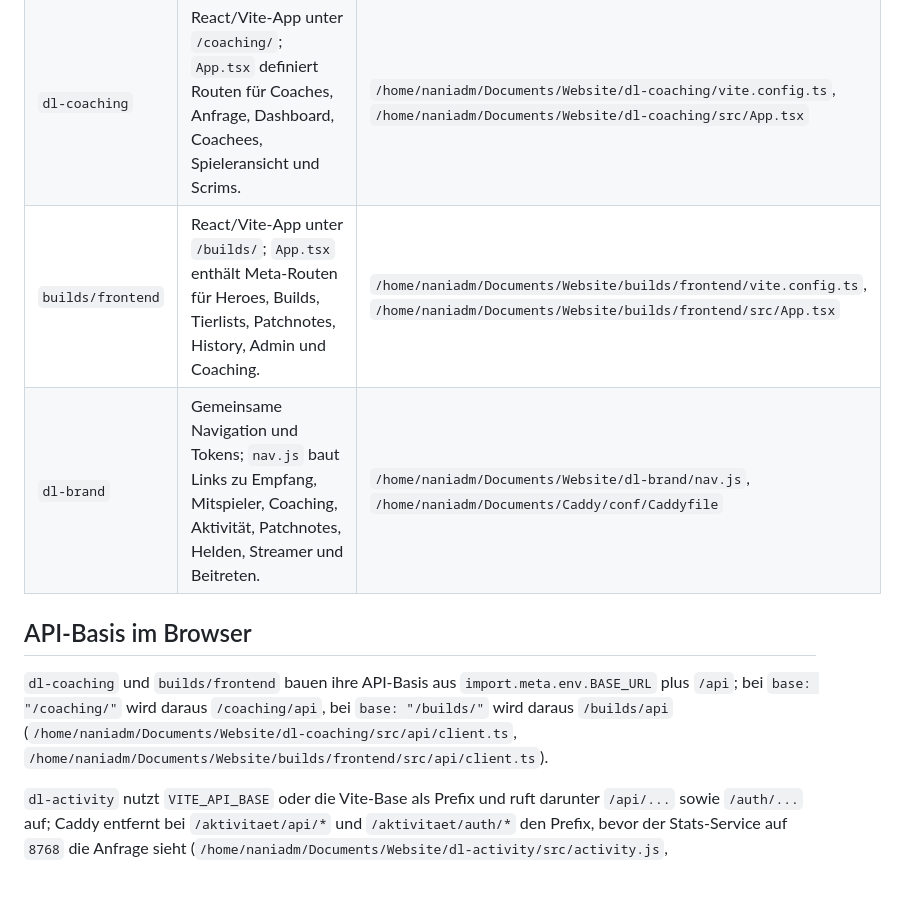
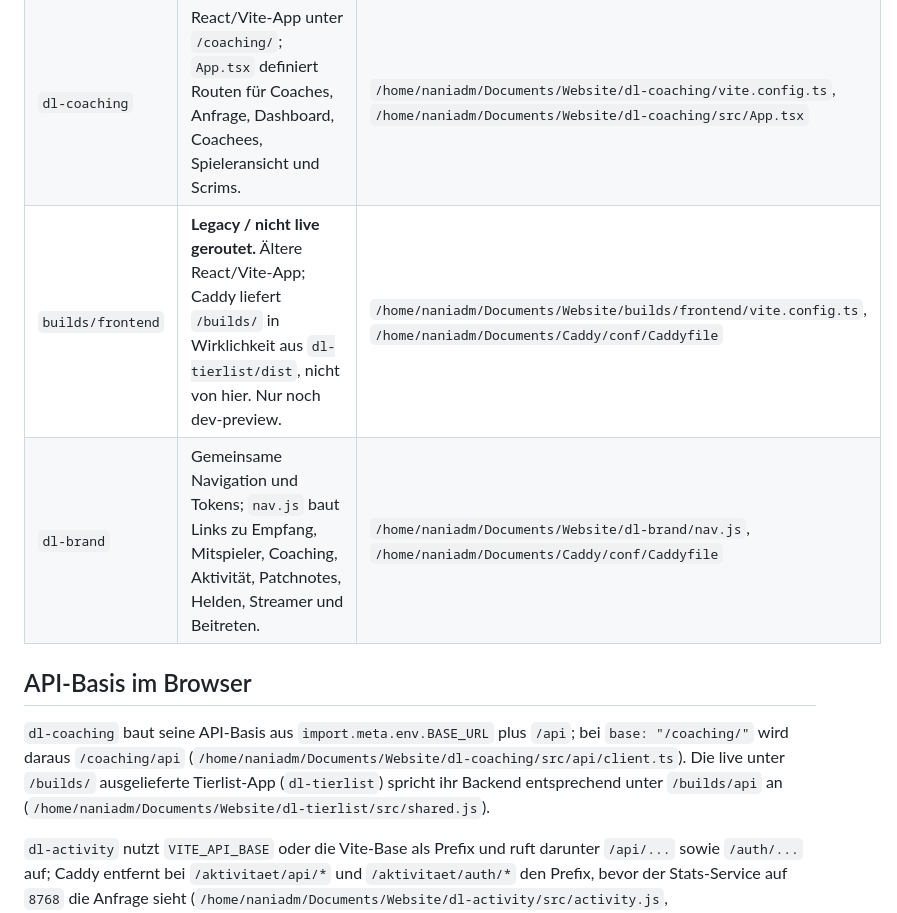
Before and after one commit to EarlySalty/Deadlock-Docs, a Markdown page: internal/website/architektur.md, the part around one of its changes. Drawn GitHub-style; blank space fills up the shorter version.

```diff
--- a/internal/website/architektur.md
+++ b/internal/website/architektur.md
@@ -18,12 +18,12 @@ Die Website ist kein einzelnes Frontend; Caddy hängt mehrere Vite-Builds und st
 | `dl-patch` | Vite-App mit `base: "/patch/"`; das Frontend lädt Patchdaten über absolute `/api/public/*`-Pfade. | `/home/naniadm/Documents/Website/dl-patch/vite.config.js`, `/home/naniadm/Documents/Website/dl-patch/src/patch.js` |
 | `dl-tierlist` | Vite-Multi-Page-Build mit `home`, `history` und `admin`, ausgeliefert unter `/builds/`. | `/home/naniadm/Documents/Website/dl-tierlist/vite.config.js` |
 | `dl-coaching` | React/Vite-App unter `/coaching/`; `App.tsx` definiert Routen für Coaches, Anfrage, Dashboard, Coachees, Spieleransicht und Scrims. | `/home/naniadm/Documents/Website/dl-coaching/vite.config.ts`, `/home/naniadm/Documents/Website/dl-coaching/src/App.tsx` |
-| `builds/frontend` | React/Vite-App unter `/builds/`; `App.tsx` enthält Meta-Routen für Heroes, Builds, Tierlists, Patchnotes, History, Admin und Coaching. | `/home/naniadm/Documents/Website/builds/frontend/vite.config.ts`, `/home/naniadm/Documents/Website/builds/frontend/src/App.tsx` |
+| `builds/frontend` | **Legacy / nicht live geroutet.** Ältere React/Vite-App; Caddy liefert `/builds/` in Wirklichkeit aus `dl-tierlist/dist`, nicht von hier. Nur noch dev-preview. | `/home/naniadm/Documents/Website/builds/frontend/vite.config.ts`, `/home/naniadm/Documents/Caddy/conf/Caddyfile` |
 | `dl-brand` | Gemeinsame Navigation und Tokens; `nav.js` baut Links zu Empfang, Mitspieler, Coaching, Aktivität, Patchnotes, Helden, Streamer und Beitreten. | `/home/naniadm/Documents/Website/dl-brand/nav.js`, `/home/naniadm/Documents/Caddy/conf/Caddyfile` |
 
 ## API-Basis im Browser
 
-`dl-coaching` und `builds/frontend` bauen ihre API-Basis aus `import.meta.env.BASE_URL` plus `/api`; bei `base: "/coaching/"` wird daraus `/coaching/api`, bei `base: "/builds/"` wird daraus `/builds/api` (`/home/naniadm/Documents/Website/dl-coaching/src/api/client.ts`, `/home/naniadm/Documents/Website/builds/frontend/src/api/client.ts`).
+`dl-coaching` baut seine API-Basis aus `import.meta.env.BASE_URL` plus `/api`; bei `base: "/coaching/"` wird daraus `/coaching/api` (`/home/naniadm/Documents/Website/dl-coaching/src/api/client.ts`). Die live unter `/builds/` ausgelieferte Tierlist-App (`dl-tierlist`) spricht ihr Backend entsprechend unter `/builds/api` an (`/home/naniadm/Documents/Website/dl-tierlist/src/shared.js`).
 
 `dl-activity` nutzt `VITE_API_BASE` oder die Vite-Base als Prefix und ruft darunter `/api/...` sowie `/auth/...` auf; Caddy entfernt bei `/aktivitaet/api/*` und `/aktivitaet/auth/*` den Prefix, bevor der Stats-Service auf `8768` die Anfrage sieht (`/home/naniadm/Documents/Website/dl-activity/src/activity.js`, `/home/naniadm/Documents/Caddy/conf/Caddyfile`).
 
```
Also changed, not shown: other parts of internal/website/architektur.md (+1 -1 lines), internal/website/betrieb.md (+3 -3 lines), public/website/website-portale.md (+8 -8 lines).
